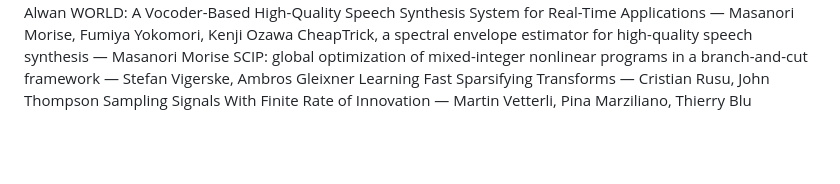
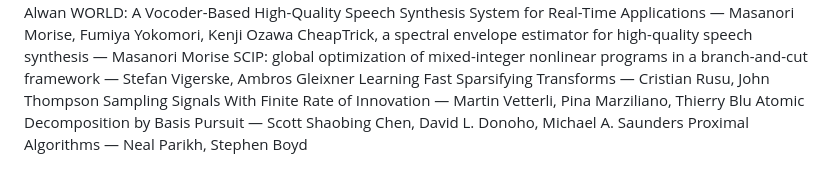
Before and after one commit to Senpai-sama06/sparse-audio-representations, a Markdown page: bibliography.md, the part around the change. GitHub-like rendering; blank space fills up the shorter version.

```diff
--- a/bibliography.md
+++ b/bibliography.md
@@ -56,3 +56,5 @@ CheapTrick, a spectral envelope estimator for high-quality speech synthesis —
 SCIP: global optimization of mixed-integer nonlinear programs in a branch-and-cut framework — Stefan Vigerske, Ambros Gleixner
 Learning Fast Sparsifying Transforms — Cristian Rusu, John Thompson
 Sampling Signals With Finite Rate of Innovation — Martin Vetterli, Pina Marziliano, Thierry Blu
+Atomic Decomposition by Basis Pursuit — Scott Shaobing Chen, David L. Donoho, Michael A. Saunders
+Proximal Algorithms — Neal Parikh, Stephen Boyd
```
Also changed, not shown: README.md (+3 -0 lines), documentation/l1_experiment.md (added, +235 -0 lines).
